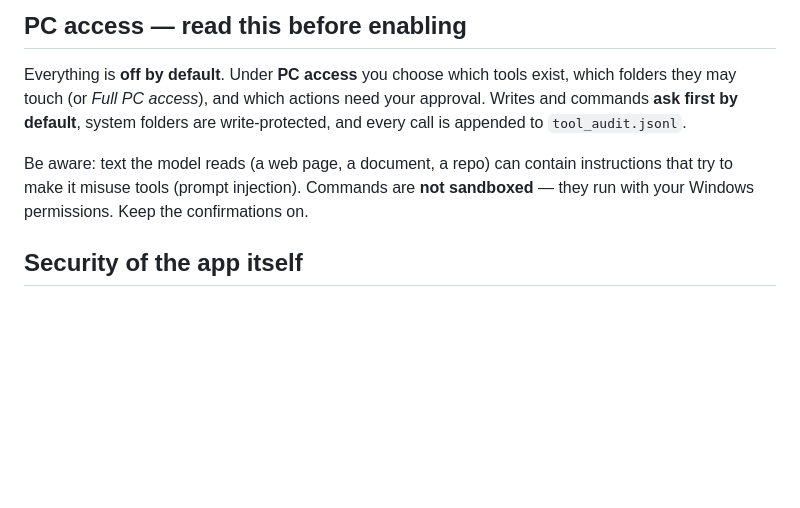
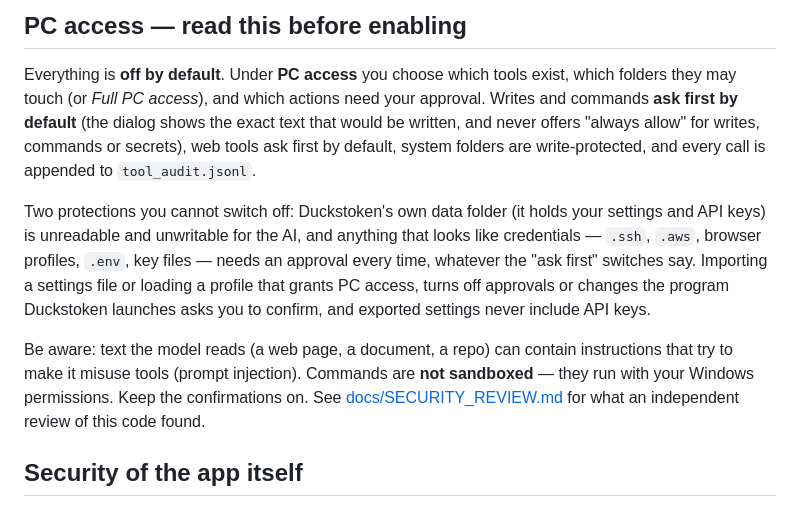
Before and after one commit to qitzblue2/Duckstoken, a Markdown page: README.md, the part around the change. Drawn GitHub-style; blank space fills up the shorter version.

```diff
--- a/README.md
+++ b/README.md
@@ -110,11 +110,18 @@ It works — slowly — **if the model lives on an SSD** (the numbers below are
 ## PC access — read this before enabling
 
 Everything is **off by default**. Under **PC access** you choose which tools exist, which folders they may touch
-(or *Full PC access*), and which actions need your approval. Writes and commands **ask first by default**,
+(or *Full PC access*), and which actions need your approval. Writes and commands **ask first by default** (the dialog shows the
+exact text that would be written, and never offers "always allow" for writes, commands or secrets), web tools ask first by default,
 system folders are write-protected, and every call is appended to `tool_audit.jsonl`.
+
+Two protections you cannot switch off: Duckstoken's own data folder (it holds your settings and API keys) is unreadable and unwritable
+for the AI, and anything that looks like credentials — `.ssh`, `.aws`, browser profiles, `.env`, key files — needs an approval every time,
+whatever the "ask first" switches say. Importing a settings file or loading a profile that grants PC access, turns off approvals or changes
+the program Duckstoken launches asks you to confirm, and exported settings never include API keys.
 
 Be aware: text the model reads (a web page, a document, a repo) can contain instructions that try to make it misuse tools
 (prompt injection). Commands are **not sandboxed** — they run with your Windows permissions. Keep the confirmations on.
+See [docs/SECURITY_REVIEW.md](docs/SECURITY_REVIEW.md) for what an independent review of this code found.
 
 ## Security of the app itself
 
```
Also changed, not shown: docs/FEATURES.md (+5 -0 lines), docs/SECURITY_REVIEW.md (added, +41 -0 lines).
